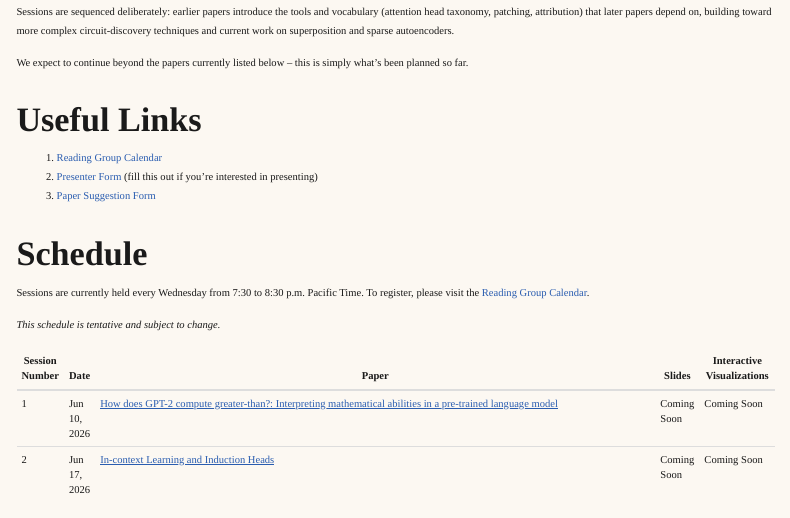
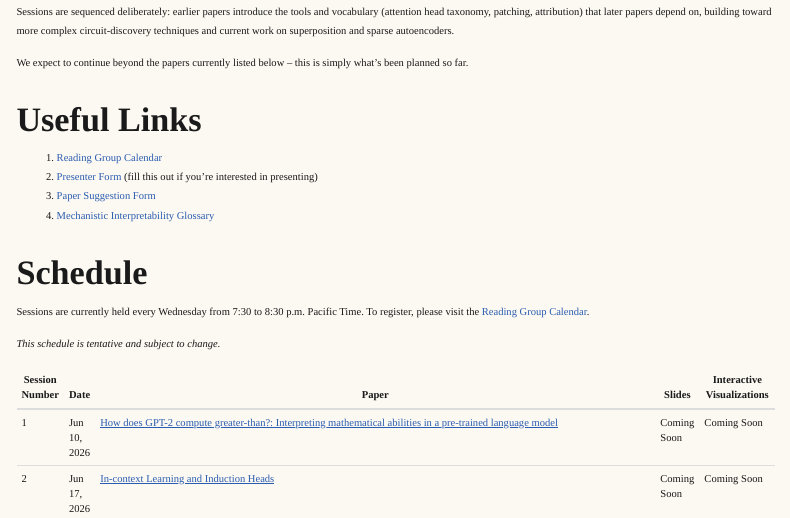
Before and after one commit to adityaiyer7/blogs, a Quarto document (blogposts/reading-group/index.qmd): the page in a window 1100 px wide, from 200 px down. Rendered offline with R 4.5, knitr and Pandoc in place of Quarto, with nearby package versions; menus at the side of the page are left out.

Commit message:
Add glossary to reading group links

```diff
--- a/blogposts/reading-group/index.qmd
+++ b/blogposts/reading-group/index.qmd
@@ -19,6 +19,7 @@ We expect to continue beyond the papers currently listed below -- this is simply
 1. [Reading Group Calendar](https://luma.com/calendar/cal-Ug3DM2lZycfcd8U)
 2. [Presenter Form](https://forms.gle/wpi5tJbi8CrKikEi8?utm_source=luma) (fill this out if you're interested in presenting)
 3. [Paper Suggestion Form](https://forms.gle/cfK2fPTtWNP8Gw9a6?utm_source=luma)
+4. [Mechanistic Interpretability Glossary](../posts/mechanistic-interpretability-glossary/)
 
 # Schedule
 
```
